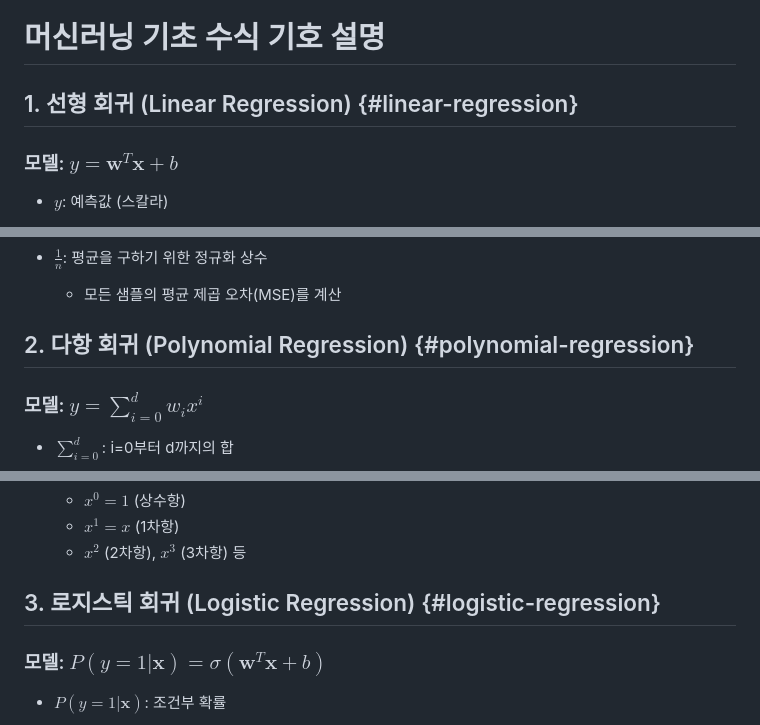
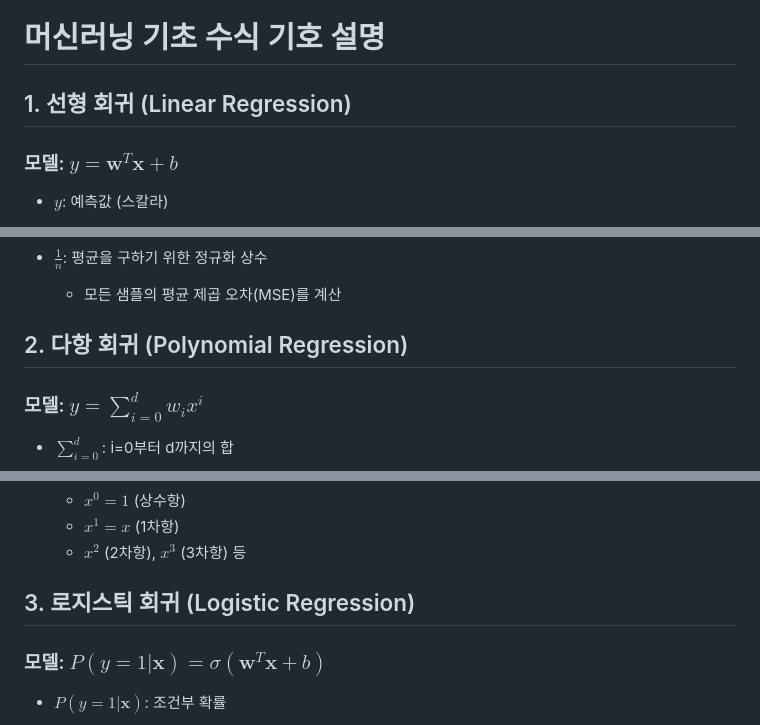
Before and after one commit to SH4316/Best-Practice, a Markdown page: machinelearning-llm/mathematical_symbols_explanation.md, 3 parts joined by grey strips. Drawn GitHub-style.

```diff
--- a/machinelearning-llm/mathematical_symbols_explanation.md
+++ b/machinelearning-llm/mathematical_symbols_explanation.md
@@ -1,6 +1,6 @@
 # 머신러닝 기초 수식 기호 설명
 
-## 1. 선형 회귀 (Linear Regression) {#linear-regression}
+## 1. 선형 회귀 (Linear Regression)
 
 ### 모델: $y = \mathbf{w}^T\mathbf{x} + b$
 
@@ -57,7 +57,7 @@
 - **$\frac{1}{n}$**: 평균을 구하기 위한 정규화 상수
   - 모든 샘플의 평균 제곱 오차(MSE)를 계산
 
-## 2. 다항 회귀 (Polynomial Regression) {#polynomial-regression}
+## 2. 다항 회귀 (Polynomial Regression)
 
 ### 모델: $y = \sum_{i=0}^{d} w_i x^i$
 
@@ -74,7 +74,7 @@
   - $x^1 = x$ (1차항)
   - $x^2$ (2차항), $x^3$ (3차항) 등
 
-## 3. 로지스틱 회귀 (Logistic Regression) {#logistic-regression}
+## 3. 로지스틱 회귀 (Logistic Regression)
 
 ### 모델: $P(y=1|\mathbf{x}) = \sigma(\mathbf{w}^T\mathbf{x} + b)$
 
```
Also changed, not shown: other parts of machinelearning-llm/mathematical_symbols_explanation.md (+3 -3 lines), machinelearning-llm/phase1_week3_machine_learning_basics.md (+11 -11 lines).
